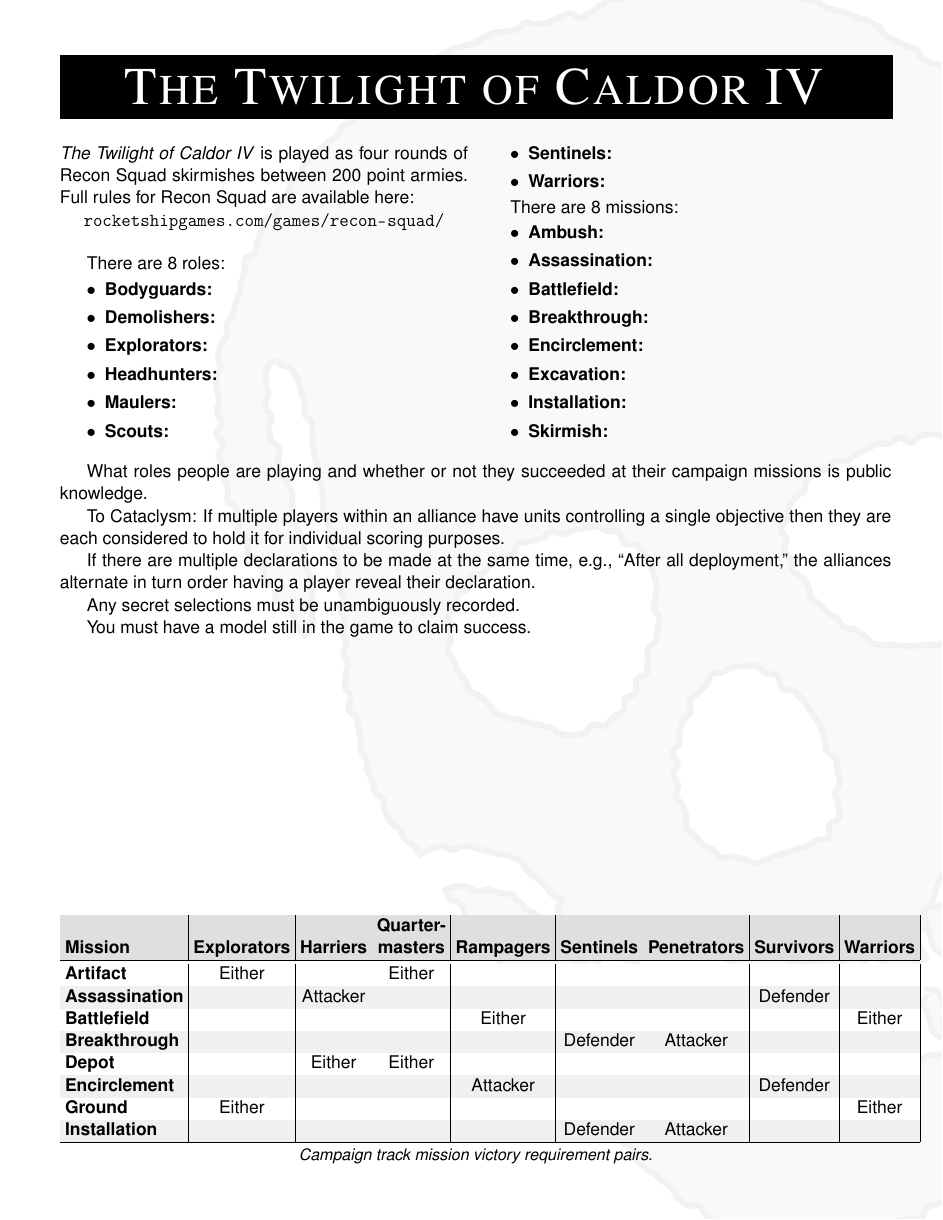
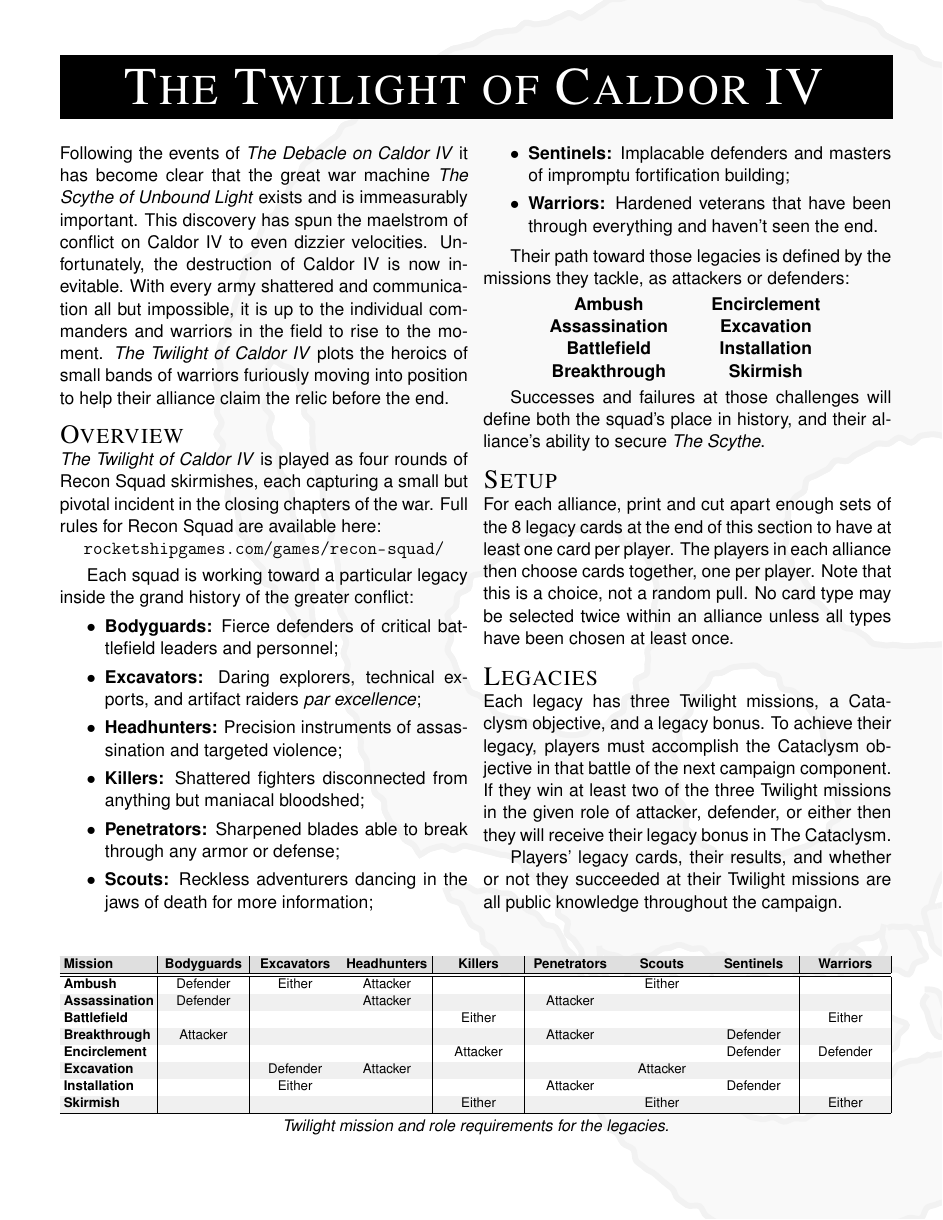
Before and after one commit to RocketshipGames/caldor-iv, a LaTeX document (caldor-iv.tex, which reads twilight.tex): page 13 of 16 before the commit and page 13 of 18 after it. The pictures show the PDF file caldor-iv.pdf that the author committed with the source.

Commit message:
Twilight missions and rough Cataclysm notes.

```diff
--- a/twilight.tex
+++ b/twilight.tex
@@ -5,15 +5,28 @@
 
 \begin{columns}
 
-  \emph{The Twilight of Caldor IV} is played as four rounds of Recon
-  Squad skirmishes between 200 point armies.  Full rules for Recon
-  Squad are available here:
+  Following the events of \emph{The Debacle on Caldor IV} it has
+  become clear that the great war machine \emph{The Scythe of Unbound
+    Light} exists and is immeasurably important.  This discovery has
+  spun the maelstrom of conflict on Caldor IV to even dizzier
+  velocities.  Unfortunately, the destruction of Caldor IV is now
+  inevitable.  With every army shattered and communication all but
+  impossible, it is up to the individual commanders and warriors in
+  the field to rise to the moment.  \emph{The Twilight of Caldor IV}
+  plots the heroics of small bands of warriors furiously moving into
+  position to help their alliance claim the relic before the end.
+
+\missionheading{Overview}
+
+\emph{The Twilight of Caldor IV} is played as four rounds of Recon
+Squad skirmishes, each capturing a small but pivotal incident in the
+closing chapters of the war.  Full rules for Recon Squad are available
+here:
 
 \centerline{\url{rocketshipgames.com/games/recon-squad/}}
 
+\smallskip%
+Each squad is working toward a particular legacy inside the grand
+history of the greater conflict:
 
-There are 8 roles:
 \begin{squishitemize}
-  \item \textbf{Bodyguards:}
-  \item \textbf{Demolishers:}
-  \item \textbf{Explorators:}
@@ -23,9 +33,25 @@
-  \item \textbf{Sentinels:}
-  \item \textbf{Warriors:}
+\item \textbf{Bodyguards:} Fierce defenders of critical battlefield
+  leaders and personnel;
+
+\item \textbf{Excavators:} Daring explorers, technical exports, and
+  artifact raiders \emph{par excellence};
+
+\item \textbf{Headhunters:} Precision instruments of assassination and
+  targeted violence;
+
+\item \textbf{Killers:} Shattered fighters disconnected from anything
+  but maniacal bloodshed;
+
+\item \textbf{Penetrators:} Sharpened blades able to break through any
+  armor or defense;
+
+\item \textbf{Scouts:} Reckless adventurers dancing in the jaws of
+  death for more information;
+
+\item \textbf{Sentinels:} Implacable defenders and masters of
+  impromptu fortification building;
+
+\item \textbf{Warriors:} Hardened veterans that have been through
+  everything and haven't seen the end.
 \end{squishitemize}
 
-There are 8 missions:
-\begin{squishitemize}
-\item \textbf{Ambush:}
-\item \textbf{Assassination:}
-\item \textbf{Battlefield:}
@@ -37,10 +58,42 @@
-\end{squishitemize}
+%\begin{sidestory}{2cm}{Thought for the Day}
+%\end{sidestory}
+
+
+Their path toward those legacies is defined by the missions they
+tackle, as attackers or defenders:
+
+\smallskip\centerline{\begin{tabular}{C{1.25in}C{1.25in}}
+\textbf{Ambush} & \textbf{Encirclement}\\
+\textbf{Assassination} & \textbf{Excavation}\\
+\textbf{Battlefield} & \textbf{Installation}\\
+\textbf{Breakthrough} & \textbf{Skirmish}\\
+\end{tabular}}
+
+\smallskip%
+Successes and failures at those challenges will define both the
+squad's place in history, and their alliance's ability to secure
+\emph{The Scythe}.
+
+\missionheading{Setup}
+
+For each alliance, print and cut apart enough sets of the~8 legacy
+cards at the end of this section to have at least one card per player.
+The players in each alliance then choose cards together, one per
+player.  Note that this is a choice, not a random pull.  No card type
+may be selected twice within an alliance unless all types have been
+chosen at least once.
+
+\missionheading{Legacies}
+
+Each legacy has three Twilight missions, a Cataclysm objective, and a
+legacy bonus.  To achieve their legacy, players must accomplish the
+Cataclysm objective in that battle of the next campaign component.  If
+they win at least two of the three Twilight missions in the given role
+of attacker, defender, or either then they will receive their legacy
+bonus in The Cataclysm.
+
+Players' legacy cards, their results, and whether or not they
+succeeded at their Twilight missions are all public knowledge
+throughout the campaign.
 
 \end{columns}
-
-What roles people are playing and whether or not they succeeded at
-their campaign missions is public knowledge.
-
-To Cataclysm: If multiple players within an alliance have units
-controlling a single objective then they are each considered to hold
-it for individual scoring purposes.
@@ -55,5 +100,3 @@
-You must have a model still in the game to claim success.
-
 
 %%----------------------------------------------------------------------
 %%----------------------------------------------------------------------
@@ -61,4 +104,3 @@
 \noindent
 \begin{minipage}[t]{1.0\linewidth}\centering%
 \rowcolors{2}{gray!12}{white}\setlength{\tabcolsep}{3pt}%
-\begin{tabular}{|l|c|c|c|c|c|c|c|c|}
@@ -68,18 +110,22 @@
+                    & {\bf Bodyguards}  & {\bf Excavators}& {\bf Headhunters}   & {\bf Killers}   & {\bf Penetrators}&{\bf Scouts}   & {\bf Sentinels} & {\bf Warriors}\\
 \hline
 \hline
-{\bf Artifact}      & Either            &                & Either               &                 &                 &                &                 &               \\
-{\bf Assassination} &                   & Attacker       &                      &                 &                 &                & Defender        &               \\
+{\bf Ambush}        & Defender          & Either         & Attacker             &                 &                 & Either         &                 &               \\
+{\bf Assassination} & Defender          &                & Attacker             &                 & Attacker        &                &                 &               \\
 {\bf Battlefield}   &                   &                &                      & Either          &                 &                &                 & Either        \\
-{\bf Breakthrough}  &                   &                &                      &                 & Defender        & Attacker       &                 &               \\
-{\bf Depot}         &                   & Either         & Either               &                 &                 &                &                 &               \\
-{\bf Encirclement}  &                   &                &                      & Attacker        &                 &                & Defender        &               \\
-{\bf Ground}        & Either            &                &                      &                 &                 &                &                 & Either        \\
-{\bf Installation}  &                   &                &                      &                 & Defender        & Attacker       &                 &               \\
+{\bf Breakthrough}  & Attacker          &                &                      &                 & Attacker        &                & Defender        &               \\
+{\bf Encirclement}  &                   &                &                      & Attacker        &                 &                & Defender        & Defender      \\
+{\bf Excavation}    &                   & Defender       & Attacker             &                 &                 & Attacker       &                 &               \\
+{\bf Installation}  &                   & Either         &                      &                 & Attacker        &                & Defender        &               \\
+{\bf Skirmish}      &                   &                &                      & Either          &                 & Either         &                 & Either        \\
 \hline
-\end{tabular}
+\end{tabular}}
 
 \small\it\smallskip
-Campaign track mission victory requirement pairs.
+Twilight mission and role requirements for the legacies.
 \end{minipage}
+\vfill
+
+\vbox to 0pt{}
 %%----------------------------------------------------------------------
 %%----------------------------------------------------------------------
@@ -85,0 +145 @@
+missions.
@@ -86,3 +176,5 @@
+\end{columns}
+
 
 \clearpage
 \squelchbackground
@@ -93,7 +187,7 @@
 {Assassination}%
 {Defender}%
-{Ambush}%
-{Defender}%
+{Breakthrough}%
+{Attacker}%
 {After all deployment, publicly pledge to one of your alliance's
   warlords other than your own.  You succeed if that warlord is in
   play at game end.}%
@@ -104,4 +198,3 @@
 \hfill
 %%
 \legacycard{EXCAVATORS}%
-{Get it into the crates,\\quickly, this is ours!}  {Excavation}%
@@ -108,9 +205,8 @@
 {Defender}%
-{Skirmish}%
+{Installation}%
 {Either}%
-{After all deployment, secretly select a primary objective marker not
-  in your deployment zone.  You succeed if you hold that objective at
-  game end.}%
+{After all deployment ends, secretly select a primary objective marker
+  not in your deployment zone and control it at the end of the game.}%
 {Any model of yours that starts the movement phase in contact with
   \emph{any} marker may move it up to 6'' with the model's movement.
   Markers cannot leave the table or embark.}
@@ -124,6 +222,6 @@
 {Assassination}%
 {Attacker}%
-{Ambush}%
+{Excavation}%
 {Attacker}%
 {After all deployment, secretly select one of the opposing warlords.
   You succeed if that warlord is removed as a casualty by game end.}%
@@ -159,4 +258,7 @@
-  opposing deployment zone at game end.}%
+{Installation}%
+{Attacker}%
+{At game end your units control at least one primary objective marker
+  in an opposing deployment zone.}%
 {After all deployment you may ruin a piece of terrain or an opposing
   fortification, degrading any associated cover save(s) by~1 to a~6+
   at worst.  All of your non-vehicle and walker models gain Tank
@@ -190,9 +299,7 @@
 {Installation}%
 {Defender}%
-{Breakthrough}%
-{Defender}%
-{You succeed if your units control all the primary objective markers
-  in your deployment zone at game end.}%
+{At game end your units control all the primary objective markers that
+  began in your deployment zone.}%
 {After all deployment you may bolster a piece of terrain or a
   fortification in your deployment zone, improving any associated
   cover save by~1 to a~2+ at best.  All of your non-vehicle and walker
@@ -235 +325,0 @@
-\missionheading{Cataclysm}
```
Also changed, not shown: caldor-iv.tex (+3 -0 lines), cataclysm.tex (added, +67 -0 lines), legacycard.tex (+18 -9 lines), twilight-missions.tex (added, +55 -0 lines), caldor-iv.pdf, twilight.tex (122 more changed lines).
